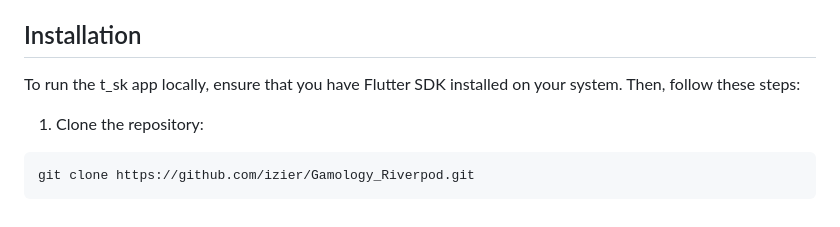
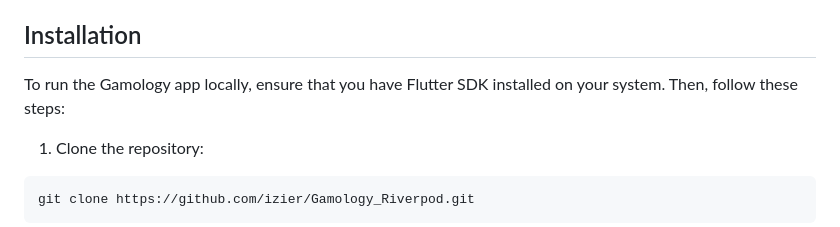
Before and after one commit to izier/Gamology_Riverpod, a Markdown page: README.md, the part around the change. Drawn GitHub-style.

```diff
--- a/README.md
+++ b/README.md
@@ -30,7 +30,7 @@ Feel free to explore each dependency by clicking on the respective links above t
 
 ## Installation
 
-To run the t_sk app locally, ensure that you have Flutter SDK installed on your system. Then, follow these steps:
+To run the Gamology app locally, ensure that you have Flutter SDK installed on your system. Then, follow these steps:
 
 1. Clone the repository:
 
```
